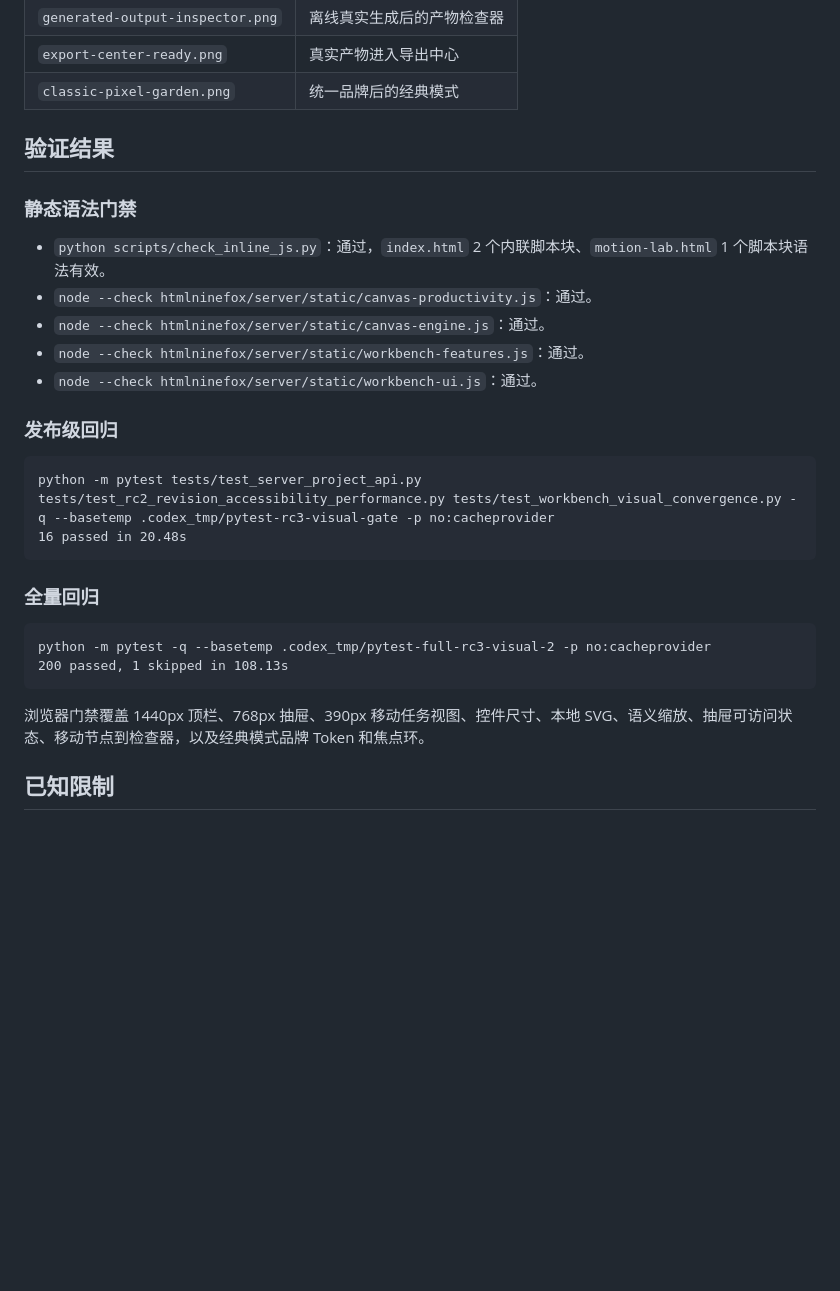
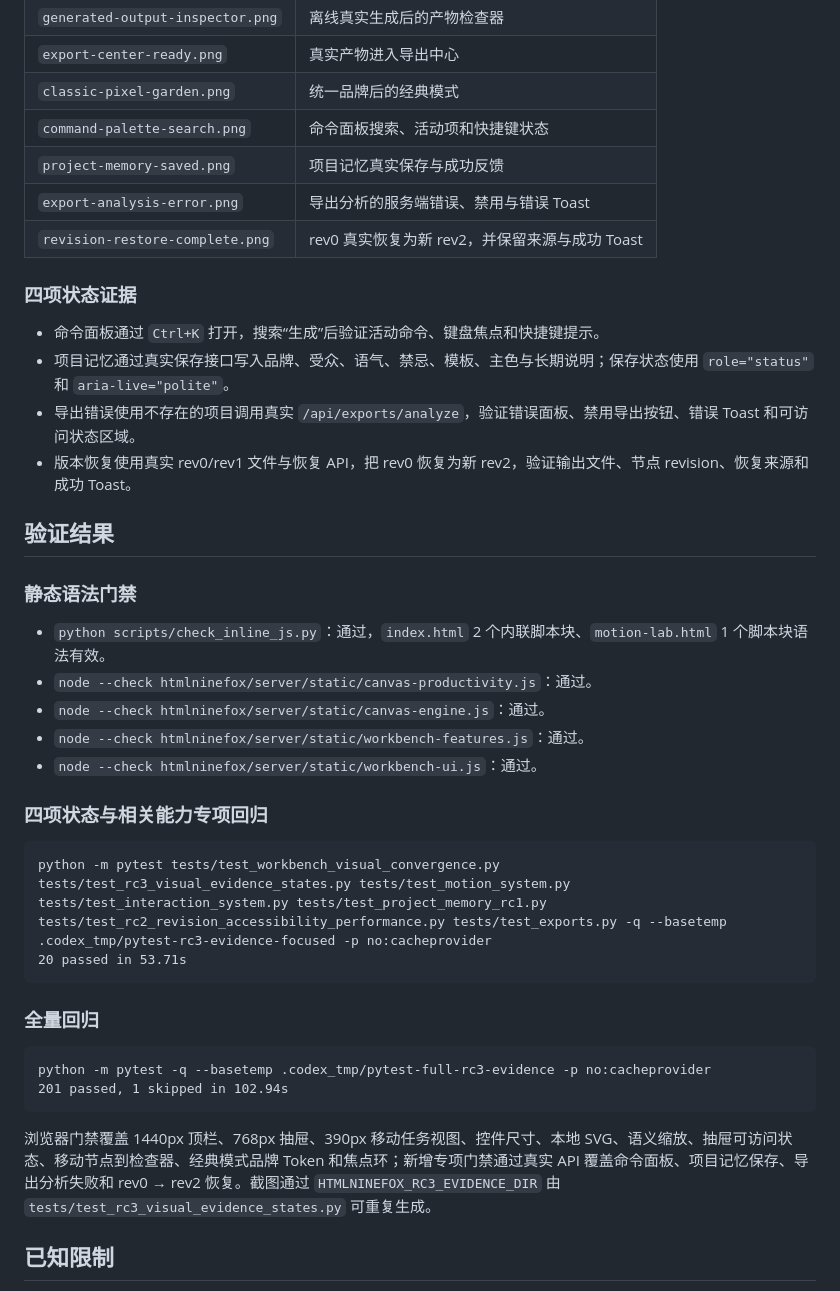
Before and after one commit to KratosLee-6/Html-ninefox, a Markdown page: docs/ITERATION-RC3-VISUAL-CONVERGENCE-20260924.md, the part around the change. Rendered like a GitHub page; blank space fills up the shorter version.

````diff
--- a/docs/ITERATION-RC3-VISUAL-CONVERGENCE-20260924.md
+++ b/docs/ITERATION-RC3-VISUAL-CONVERGENCE-20260924.md
@@ -95,6 +95,17 @@
 | `generated-output-inspector.png` | 离线真实生成后的产物检查器 |
 | `export-center-ready.png` | 真实产物进入导出中心 |
 | `classic-pixel-garden.png` | 统一品牌后的经典模式 |
+| `command-palette-search.png` | 命令面板搜索、活动项和快捷键状态 |
+| `project-memory-saved.png` | 项目记忆真实保存与成功反馈 |
+| `export-analysis-error.png` | 导出分析的服务端错误、禁用与错误 Toast |
+| `revision-restore-complete.png` | rev0 真实恢复为新 rev2，并保留来源与成功 Toast |
+
+### 四项状态证据
+
+- 命令面板通过 `Ctrl+K` 打开，搜索“生成”后验证活动命令、键盘焦点和快捷键提示。
+- 项目记忆通过真实保存接口写入品牌、受众、语气、禁忌、模板、主色与长期说明；保存状态使用 `role="status"` 和 `aria-live="polite"`。
+- 导出错误使用不存在的项目调用真实 `/api/exports/analyze`，验证错误面板、禁用导出按钮、错误 Toast 和可访问状态区域。
+- 版本恢复使用真实 rev0/rev1 文件与恢复 API，把 rev0 恢复为新 rev2，验证输出文件、节点 revision、恢复来源和成功 Toast。
 
 ## 验证结果
 
@@ -106,21 +117,21 @@
 - `node --check htmlninefox/server/static/workbench-features.js`：通过。
 - `node --check htmlninefox/server/static/workbench-ui.js`：通过。
 
-### 发布级回归
+### 四项状态与相关能力专项回归
 
 ```text
-python -m pytest tests/test_server_project_api.py tests/test_rc2_revision_accessibility_performance.py tests/test_workbench_visual_convergence.py -q --basetemp .codex_tmp/pytest-rc3-visual-gate -p no:cacheprovider
-16 passed in 20.48s
+python -m pytest tests/test_workbench_visual_convergence.py tests/test_rc3_visual_evidence_states.py tests/test_motion_system.py tests/test_interaction_system.py tests/test_project_memory_rc1.py tests/test_rc2_revision_accessibility_performance.py tests/test_exports.py -q --basetemp .codex_tmp/pytest-rc3-evidence-focused -p no:cacheprovider
+20 passed in 53.71s
 ```
 
 ### 全量回归
 
 ```text
-python -m pytest -q --basetemp .codex_tmp/pytest-full-rc3-visual-2 -p no:cacheprovider
-200 passed, 1 skipped in 108.13s
+python -m pytest -q --basetemp .codex_tmp/pytest-full-rc3-evidence -p no:cacheprovider
+201 passed, 1 skipped in 102.94s
 ```
 
-浏览器门禁覆盖 1440px 顶栏、768px 抽屉、390px 移动任务视图、控件尺寸、本地 SVG、语义缩放、抽屉可访问状态、移动节点到检查器，以及经典模式品牌 Token 和焦点环。
+浏览器门禁覆盖 1440px 顶栏、768px 抽屉、390px 移动任务视图、控件尺寸、本地 SVG、语义缩放、抽屉可访问状态、移动节点到检查器、经典模式品牌 Token 和焦点环；新增专项门禁通过真实 API 覆盖命令面板、项目记忆保存、导出分析失败和 rev0 → rev2 恢复。截图通过 `HTMLNINEFOX_RC3_EVIDENCE_DIR` 由 `tests/test_rc3_visual_evidence_states.py` 可重复生成。
 
 ## 已知限制
 
````
Also changed, not shown: README.md (+19 -6 lines), docs/UI-GUIDE.md (+9 -1 lines), assets/screenshots/v0.5.0rc3-visual/command-palette-search.png (added), assets/screenshots/v0.5.0rc3-visual/export-analysis-error.png (added), assets/screenshots/v0.5.0rc3-visual/project-memory-saved.png (added), assets/screenshots/v0.5.0rc3-visual/revision-restore-complete.png (added), 2 other files.
